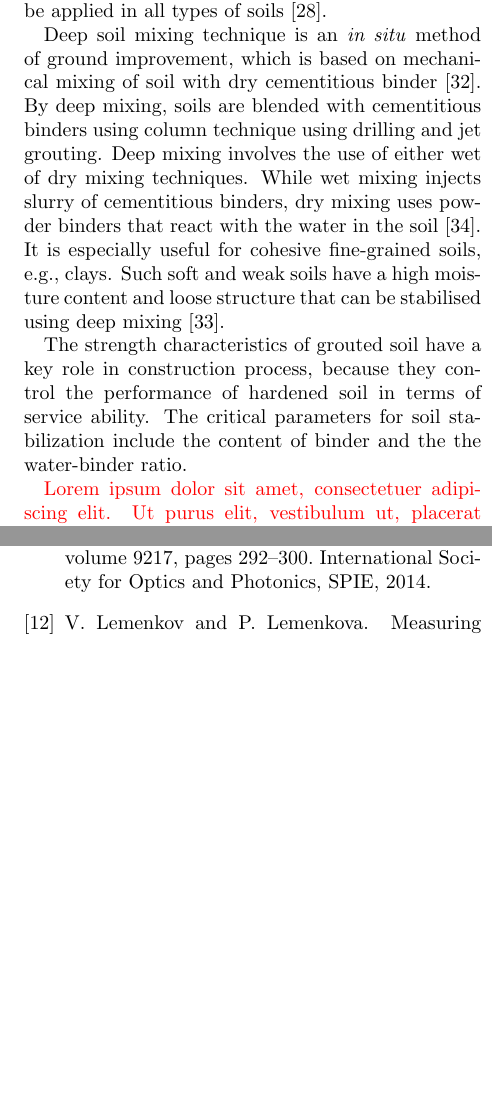
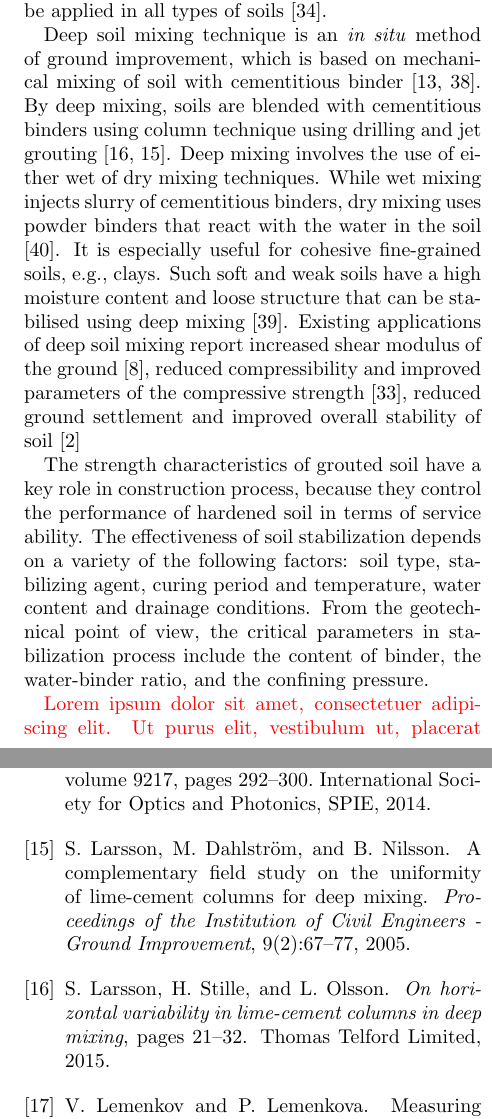
Before and after one commit to paulinelemenkova/NlEng, a LaTeX paper (NE_Lindh_Lemenkova.tex): two parts of the columns of pages 3 and 17 of 18 before the commit and two parts of the columns of pages 3 and 17 of 19 after it, joined at a grey line, cut so that both start at the same text, the shorter picture padded with empty space. Compiled offline with pdfLaTeX; a LaTeX package or settings file that is missing is left out.

Commit message:
Add files via upload

```diff
--- a/NE_Lindh_Lemenkova.tex
+++ b/NE_Lindh_Lemenkova.tex
@@ -66,12 +66,9 @@ The jet grouting technique is a soil consolidation technique based on grouting o
 
 The advantages of jet grouting include a straightforward and effective implementation, economic benefits, and improved technological solutions for improving mechanical properties of soil \cite{modoni2012analysis}. Moreover, jet technology increases bearing capacity of soils and reduces settlements of foundations, which is the target goal in geotechnical works \cite{ModoniBzowka}. Technical, economic and environmental advantages of jet grouting \cite{Pinto} made it is useful in diverse applications of construction works in civil engineering: tunnelling \cite{Croce}, airports \cite{Hamidi,Lewis}, metro systems and subways \cite{Farretal2012,Chuetal,Mihalis}. Finally, significant technical advantages of the jet grouting is that it is very flexible and can be applied in all types of soils \cite{Newman}.
 
-Deep soil mixing technique is an \emph{in situ} method of ground improvement, which is based on mechanical mixing of soil with dry cementitious binder \cite{PorbahaetalA}. By deep mixing, soils are blended with cementitious binders using column technique using drilling and jet grouting. Deep mixing involves the use of either wet of dry mixing techniques. While wet mixing injects slurry of cementitious binders, dry mixing uses powder binders that react with the water in the soil \cite{PorbahaetalB}. It is especially useful for cohesive fine-grained soils, e.g., clays. Such soft and weak soils have a high moisture content and loose structure that can be stabilised using deep mixing \cite{PorbahaetalC}.
+Deep soil mixing technique is an \emph{in situ} method of ground improvement, which is based on mechanical mixing of soil with cementitious binder \cite{Kitazume,PorbahaetalA}. By deep mixing, soils are blended with cementitious binders using column technique using drilling and jet grouting \cite{Larssonetal2015,Larsson}. Deep mixing involves the use of either wet of dry mixing techniques. While wet mixing injects slurry of cementitious binders, dry mixing uses powder binders that react with the water in the soil \cite{PorbahaetalB}. It is especially useful for cohesive fine-grained soils, e.g., clays. Such soft and weak soils have a high moisture content and loose structure that can be stabilised using deep mixing \cite{PorbahaetalC}. Existing applications of deep soil mixing report increased shear modulus of the ground \cite{Fangetal2001}, reduced compressibility and improved parameters of the compressive strength \cite{Mypati}, reduced ground settlement and improved overall stability of soil \cite{Bergado}
 
-
-
-
-The strength characteristics of grouted soil have a key role in construction process, because they control the performance of hardened soil in terms of service ability. The critical parameters for soil stabilization include the content of binder and the the water-binder ratio.
+The strength characteristics of grouted soil have a key role in construction process, because they control the performance of hardened soil in terms of service ability. The effectiveness of soil stabilization depends on a variety of the following factors: soil type, stabilizing agent, curing period and temperature, water content and drainage conditions. From the geotechnical point of view, the critical parameters in stabilization process include the content of binder, the water-binder ratio, and the confining pressure.
 
 \textcolor{red}{\lipsum[1-5]}
 
```
